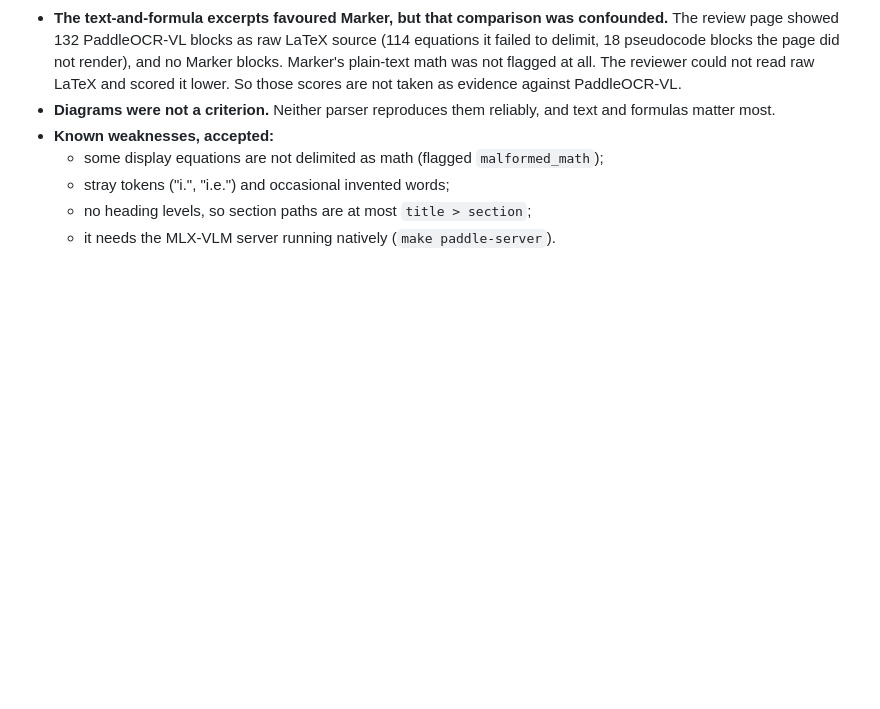
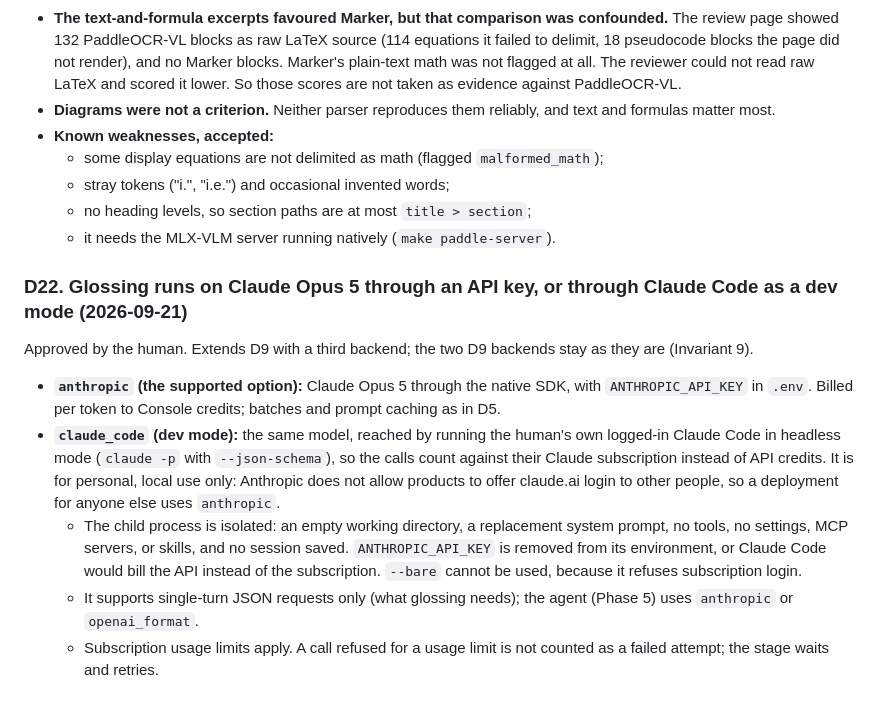
Before and after one commit to martyall/cryptoindex, a Markdown page: docs/DECISIONS.md, the part around the change. Drawn GitHub-style; blank space fills up the shorter version.

Commit message:
D22: glossing through an API key, or Claude Code as a dev mode
Co-Authored-By: Claude Opus 5 (1M context) <noreply@anthropic.com>

```diff
--- a/docs/DECISIONS.md
+++ b/docs/DECISIONS.md
@@ -74,3 +74,11 @@ Chosen by the human after the Phase 2 evaluation (`eval/parse-report.md`: 84 of
   - stray tokens ("i.", "i.e.") and occasional invented words;
   - no heading levels, so section paths are at most `title > section`;
   - it needs the MLX-VLM server running natively (`make paddle-server`).
+
+### D22. Glossing runs on Claude Opus 5 through an API key, or through Claude Code as a dev mode (2026-09-21)
+Approved by the human. Extends D9 with a third backend; the two D9 backends stay as they are (Invariant 9).
+- **`anthropic` (the supported option):** Claude Opus 5 through the native SDK, with `ANTHROPIC_API_KEY` in `.env`. Billed per token to Console credits; batches and prompt caching as in D5.
+- **`claude_code` (dev mode):** the same model, reached by running the human's own logged-in Claude Code in headless mode (`claude -p` with `--json-schema`), so the calls count against their Claude subscription instead of API credits. It is for personal, local use only: Anthropic does not allow products to offer claude.ai login to other people, so a deployment for anyone else uses `anthropic`.
+  - The child process is isolated: an empty working directory, a replacement system prompt, no tools, no settings, MCP servers, or skills, and no session saved. `ANTHROPIC_API_KEY` is removed from its environment, or Claude Code would bill the API instead of the subscription. `--bare` cannot be used, because it refuses subscription login.
+  - It supports single-turn JSON requests only (what glossing needs); the agent (Phase 5) uses `anthropic` or `openai_format`.
+  - Subscription usage limits apply. A call refused for a usage limit is not counted as a failed attempt; the stage waits and retries.
```
Also changed, not shown: docs/phases/03-segment-gloss.md (+3 -2 lines).
